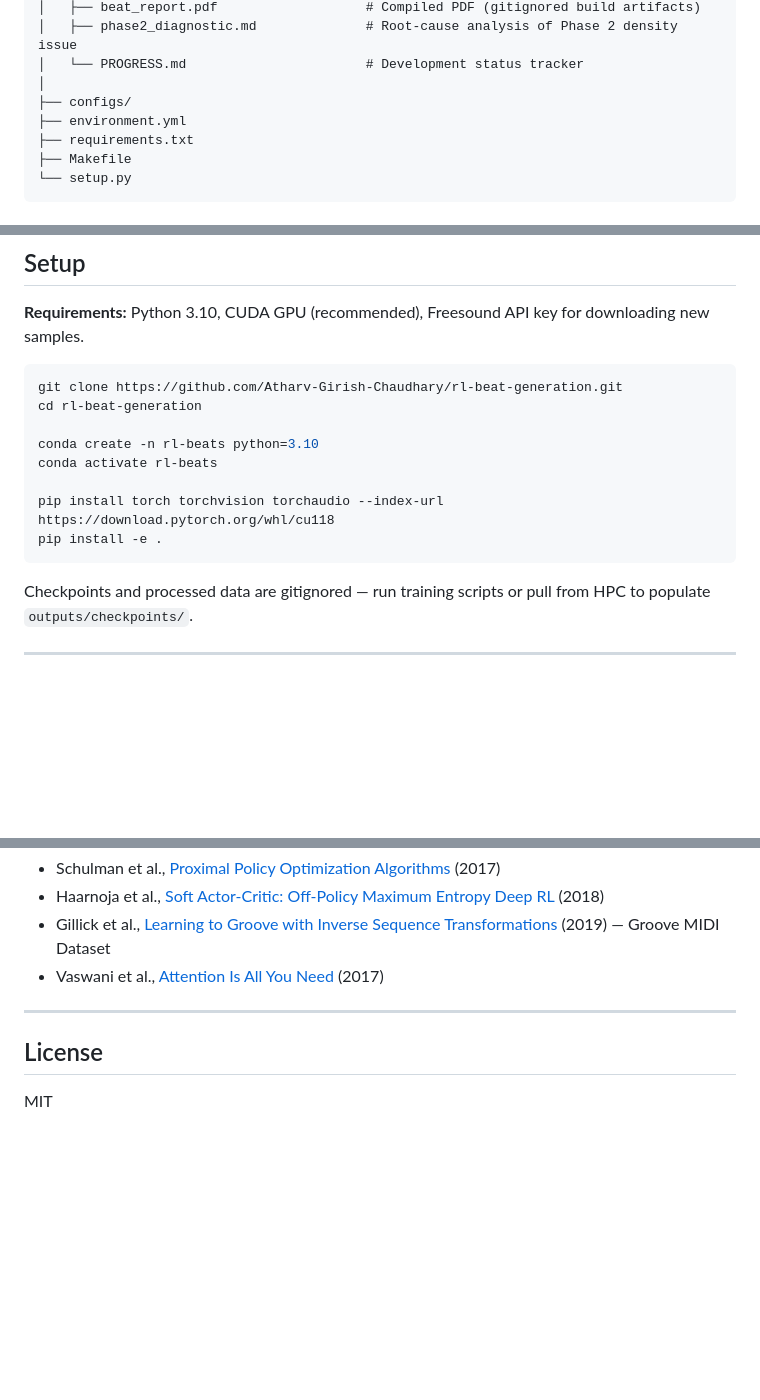
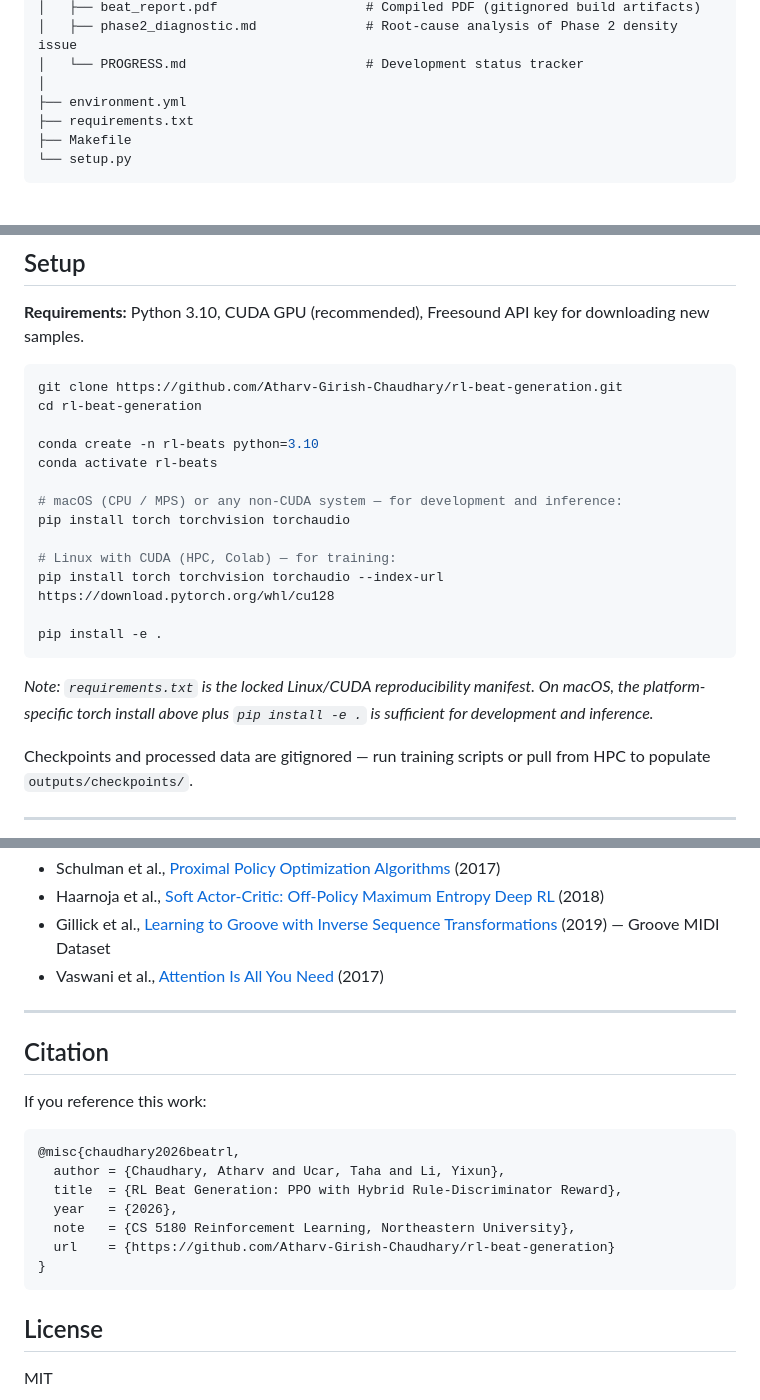
Before and after one commit to Atharv-Girish-Chaudhary/rl-beat-generation, a Markdown page: README.md, 3 parts joined by grey strips. Drawn GitHub-style; blank space fills up the shorter version.

Commit message:
docs: clean README — remove structure dup, add macOS install note, add citation

````diff
--- a/README.md
+++ b/README.md
@@ -294,7 +294,6 @@ rl-beat-generation/
 │   ├── phase2_diagnostic.md              # Root-cause analysis of Phase 2 density issue
 │   └── PROGRESS.md                       # Development status tracker
 │
-├── configs/
 ├── environment.yml
 ├── requirements.txt
 ├── Makefile
@@ -346,9 +345,16 @@ cd rl-beat-generation
 conda create -n rl-beats python=3.10
 conda activate rl-beats
 
-pip install torch torchvision torchaudio --index-url https://download.pytorch.org/whl/cu118
+# macOS (CPU / MPS) or any non-CUDA system — for development and inference:
+pip install torch torchvision torchaudio
+
+# Linux with CUDA (HPC, Colab) — for training:
+pip install torch torchvision torchaudio --index-url https://download.pytorch.org/whl/cu128
+
 pip install -e .
 ```
+
+*Note: `requirements.txt` is the locked Linux/CUDA reproducibility manifest. On macOS, the platform-specific torch install above plus `pip install -e .` is sufficient for development and inference.*
 
 Checkpoints and processed data are gitignored — run training scripts or pull from HPC to populate
 `outputs/checkpoints/`.
@@ -449,6 +455,21 @@ Open `notebooks/train_ppo_colab.ipynb`. Set runtime to T4 GPU. All config is in
 
 ---
 
+## Citation
+
+If you reference this work:
+
+
+```bibtex
+@misc{chaudhary2026beatrl,
+  author = {Chaudhary, Atharv and Ucar, Taha and Li, Yixun},
+  title  = {RL Beat Generation: PPO with Hybrid Rule-Discriminator Reward},
+  year   = {2026},
+  note   = {CS 5180 Reinforcement Learning, Northeastern University},
+  url    = {https://github.com/Atharv-Girish-Chaudhary/rl-beat-generation}
+}
+```
+
 ## License
 
 MIT
````
